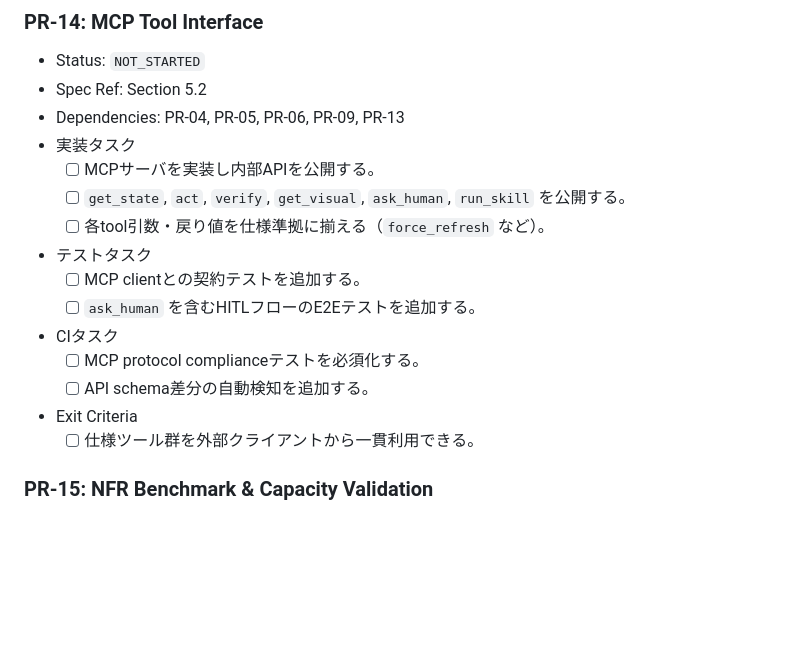
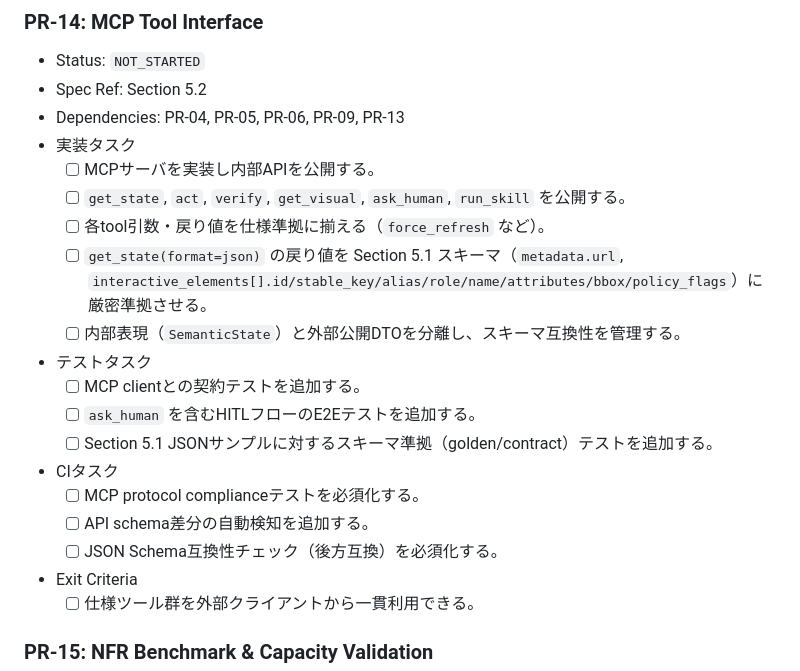
Before and after one commit to takurot/dragon-head, a Markdown page: docs/PLAN.md, the part around one of its changes. Drawn GitHub-style; blank space fills up the shorter version.

```diff
--- a/docs/PLAN.md
+++ b/docs/PLAN.md
@@ -286,12 +293,16 @@
   - [ ] MCPサーバを実装し内部APIを公開する。
   - [ ] `get_state`, `act`, `verify`, `get_visual`, `ask_human`, `run_skill` を公開する。
   - [ ] 各tool引数・戻り値を仕様準拠に揃える（`force_refresh` など）。
+  - [ ] `get_state(format=json)` の戻り値を Section 5.1 スキーマ（`metadata.url`, `interactive_elements[].id/stable_key/alias/role/name/attributes/bbox/policy_flags`）に厳密準拠させる。
+  - [ ] 内部表現（`SemanticState`）と外部公開DTOを分離し、スキーマ互換性を管理する。
 - テストタスク
   - [ ] MCP clientとの契約テストを追加する。
   - [ ] `ask_human` を含むHITLフローのE2Eテストを追加する。
+  - [ ] Section 5.1 JSONサンプルに対するスキーマ準拠（golden/contract）テストを追加する。
 - CIタスク
   - [ ] MCP protocol complianceテストを必須化する。
   - [ ] API schema差分の自動検知を追加する。
+  - [ ] JSON Schema互換性チェック（後方互換）を必須化する。
 - Exit Criteria
   - [ ] 仕様ツール群を外部クライアントから一貫利用できる。
 
```
Also changed, not shown: other parts of docs/PLAN.md (+12 -5 lines).
